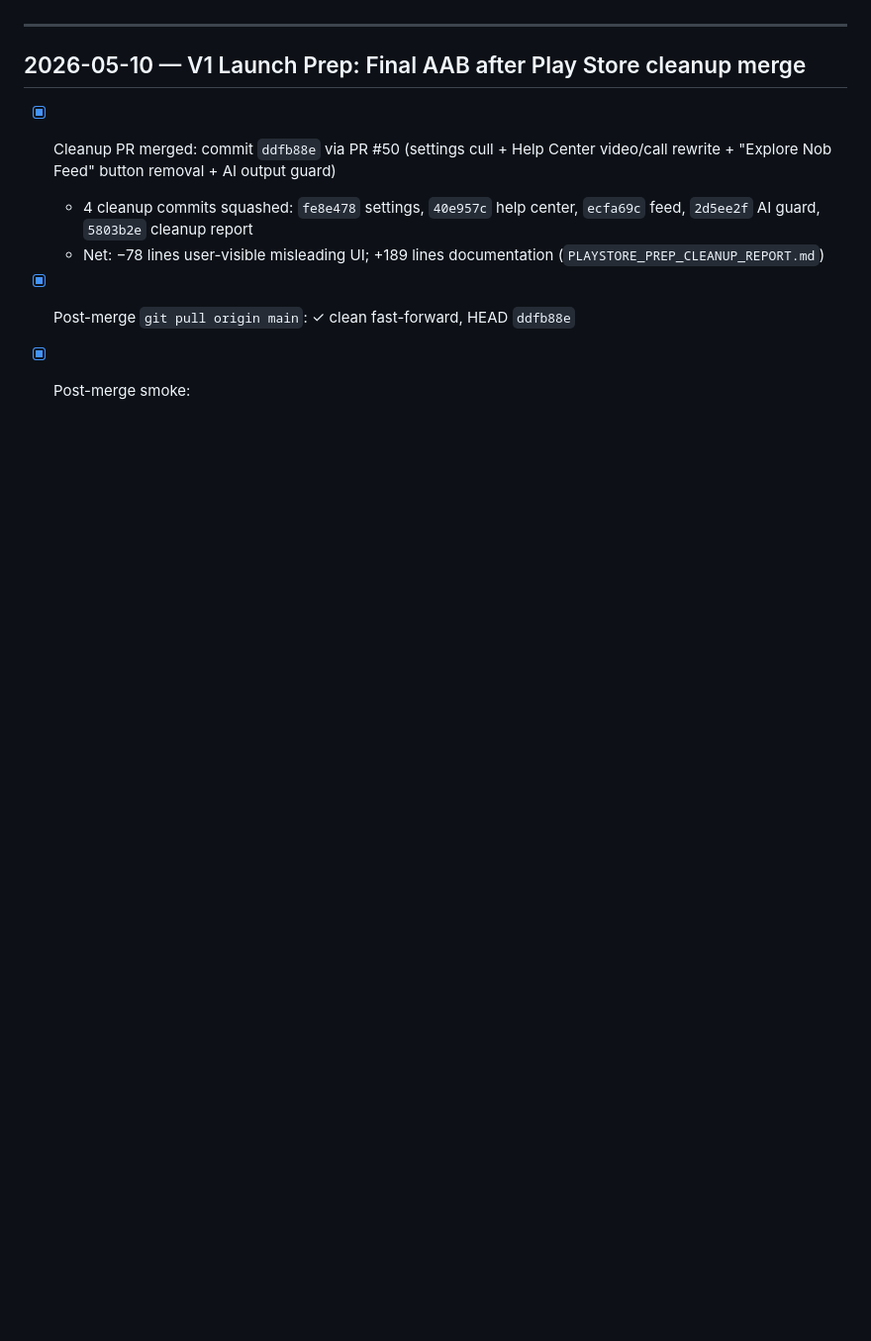
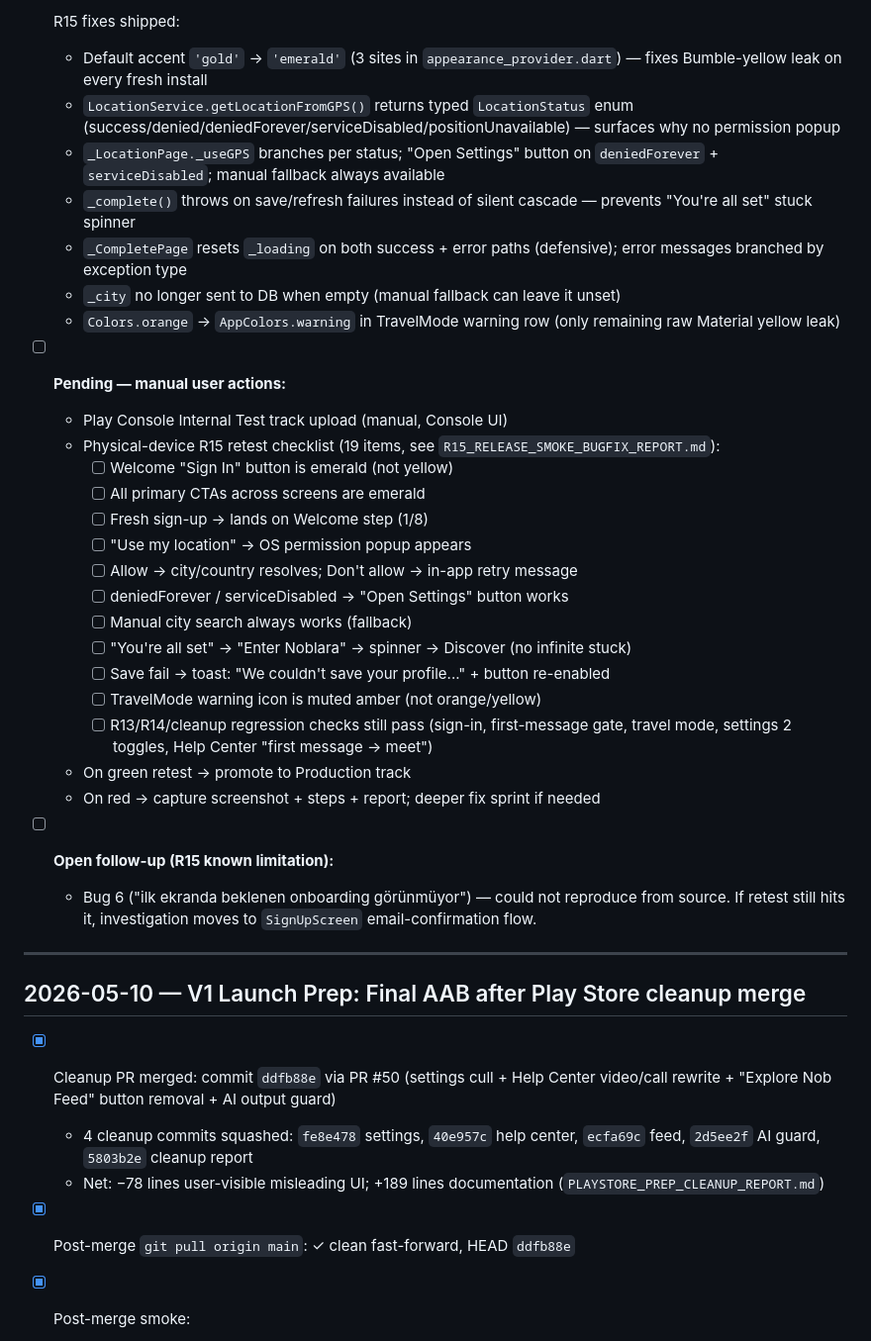
Before and after one commit to futurebotcu/noblora, a Markdown page: .claude/done_log.md, the part around one of its changes. Shown at 99% size. Drawn GitHub-style; blank space fills up the shorter version.

```diff
--- a/.claude/done_log.md
+++ b/.claude/done_log.md
@@ -13,3 +40,31 @@ Checklist eksik maddesi olan hiçbir görev "done" sayılmaz.
+- [x] R15 fixes shipped:
+  - Default accent `'gold'` → `'emerald'` (3 sites in `appearance_provider.dart`) — fixes Bumble-yellow leak on every fresh install
+  - `LocationService.getLocationFromGPS()` returns typed `LocationStatus` enum (success/denied/deniedForever/serviceDisabled/positionUnavailable) — surfaces why no permission popup
+  - `_LocationPage._useGPS` branches per status; "Open Settings" button on `deniedForever` + `serviceDisabled`; manual fallback always available
+  - `_complete()` throws on save/refresh failures instead of silent cascade — prevents "You're all set" stuck spinner
+  - `_CompletePage` resets `_loading` on both success + error paths (defensive); error messages branched by exception type
+  - `_city` no longer sent to DB when empty (manual fallback can leave it unset)
+  - `Colors.orange` → `AppColors.warning` in TravelMode warning row (only remaining raw Material yellow leak)
+
+- [ ] **Pending — manual user actions:**
+  - Play Console Internal Test track upload (manual, Console UI)
+  - Physical-device R15 retest checklist (19 items, see `R15_RELEASE_SMOKE_BUGFIX_REPORT.md`):
+    - [ ] Welcome "Sign In" button is emerald (not yellow)
+    - [ ] All primary CTAs across screens are emerald
+    - [ ] Fresh sign-up → lands on Welcome step (1/8)
+    - [ ] "Use my location" → OS permission popup appears
+    - [ ] Allow → city/country resolves; Don't allow → in-app retry message
+    - [ ] deniedForever / serviceDisabled → "Open Settings" button works
+    - [ ] Manual city search always works (fallback)
+    - [ ] "You're all set" → "Enter Noblara" → spinner → Discover (no infinite stuck)
+    - [ ] Save fail → toast: "We couldn't save your profile..." + button re-enabled
+    - [ ] TravelMode warning icon is muted amber (not orange/yellow)
+    - [ ] R13/R14/cleanup regression checks still pass (sign-in, first-message gate, travel mode, settings 2 toggles, Help Center "first message → meet")
+  - On green retest → promote to Production track
+  - On red → capture screenshot + steps + report; deeper fix sprint if needed
+
+- [ ] **Open follow-up (R15 known limitation):**
+  - Bug 6 ("ilk ekranda beklenen onboarding görünmüyor") — could not reproduce from source. If retest still hits it, investigation moves to `SignUpScreen` email-confirmation flow.
 
 ---
 
```
Also changed, not shown: other parts of .claude/done_log.md (+27 -0 lines).
